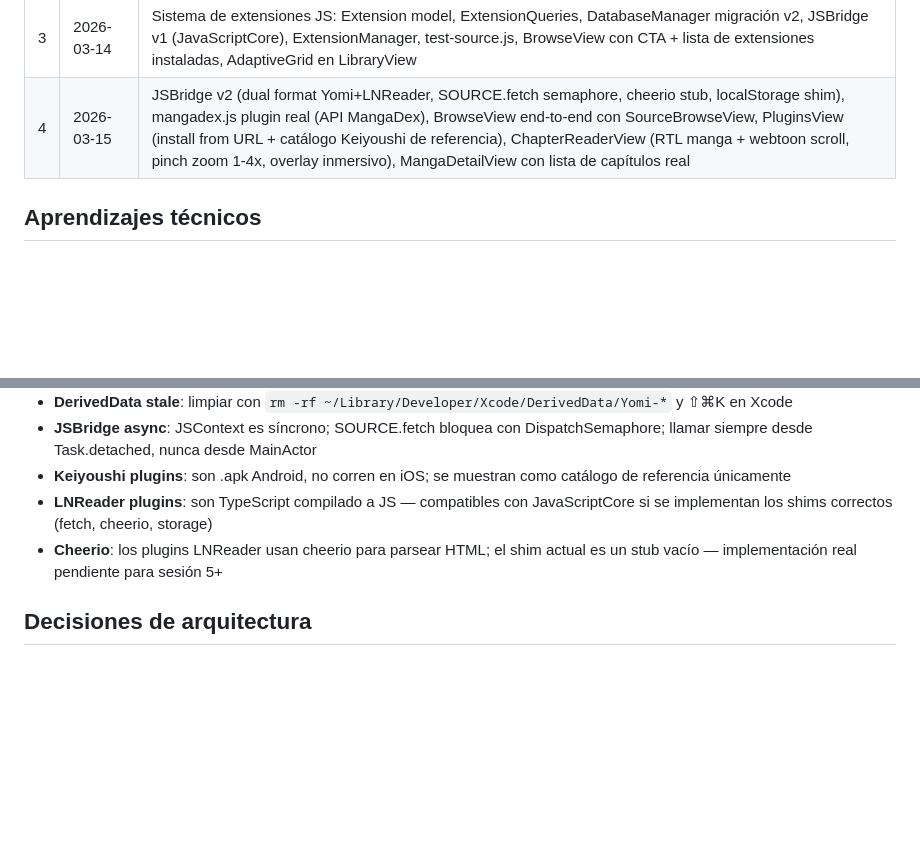
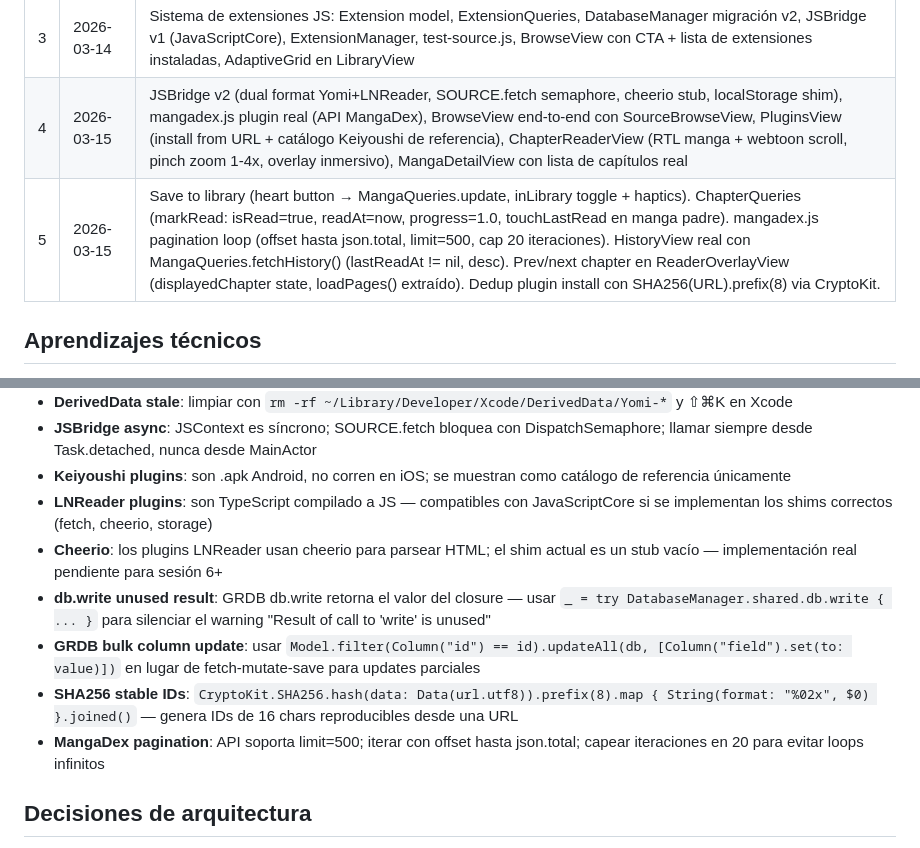
Before and after one commit to PacoDealer/Yomi, a Markdown page: Yomi/METODOLOGIA.md, 2 parts joined by grey strips. Rendered like a GitHub page; blank space fills up the shorter version.

Commit message:
docs: sesión 5 — METODOLOGIA, ARQUITECTURA, ROADMAP actualizados
Co-Authored-By: Claude Sonnet 4.6 <noreply@anthropic.com>

```diff
--- a/Yomi/METODOLOGIA.md
+++ b/Yomi/METODOLOGIA.md
@@ -48,6 +48,7 @@ JSBridge detecta el formato automáticamente: si existe `plugin.popularNovels`
 | 2 | 2026-03-14 | LibraryView grid adaptativo + ViewModel + MangaCoverCell + MangaDetailView básico + navegación grid→detail + DatabaseManager inicializado en launch |
 | 3 | 2026-03-14 | Sistema de extensiones JS: Extension model, ExtensionQueries, DatabaseManager migración v2, JSBridge v1 (JavaScriptCore), ExtensionManager, test-source.js, BrowseView con CTA + lista de extensiones instaladas, AdaptiveGrid en LibraryView |
 | 4 | 2026-03-15 | JSBridge v2 (dual format Yomi+LNReader, SOURCE.fetch semaphore, cheerio stub, localStorage shim), mangadex.js plugin real (API MangaDex), BrowseView end-to-end con SourceBrowseView, PluginsView (install from URL + catálogo Keiyoushi de referencia), ChapterReaderView (RTL manga + webtoon scroll, pinch zoom 1-4x, overlay inmersivo), MangaDetailView con lista de capítulos real |
+| 5 | 2026-03-15 | Save to library (heart button → MangaQueries.update, inLibrary toggle + haptics). ChapterQueries (markRead: isRead=true, readAt=now, progress=1.0, touchLastRead en manga padre). mangadex.js pagination loop (offset hasta json.total, limit=500, cap 20 iteraciones). HistoryView real con MangaQueries.fetchHistory() (lastReadAt != nil, desc). Prev/next chapter en ReaderOverlayView (displayedChapter state, loadPages() extraído). Dedup plugin install con SHA256(URL).prefix(8) via CryptoKit. |
 
 ## Aprendizajes técnicos
 - **iOS 26 TabView**: nueva API `Tab("título", systemImage:) {}` — la API vieja `.tabItem {}` no renderiza nada
@@ -57,7 +58,11 @@ JSBridge detecta el formato automáticamente: si existe `plugin.popularNovels`
 - **JSBridge async**: JSContext es síncrono; SOURCE.fetch bloquea con DispatchSemaphore; llamar siempre desde Task.detached, nunca desde MainActor
 - **Keiyoushi plugins**: son .apk Android, no corren en iOS; se muestran como catálogo de referencia únicamente
 - **LNReader plugins**: son TypeScript compilado a JS — compatibles con JavaScriptCore si se implementan los shims correctos (fetch, cheerio, storage)
-- **Cheerio**: los plugins LNReader usan cheerio para parsear HTML; el shim actual es un stub vacío — implementación real pendiente para sesión 5+
+- **Cheerio**: los plugins LNReader usan cheerio para parsear HTML; el shim actual es un stub vacío — implementación real pendiente para sesión 6+
+- **db.write unused result**: GRDB db.write retorna el valor del closure — usar `_ = try DatabaseManager.shared.db.write { ... }` para silenciar el warning "Result of call to 'write' is unused"
+- **GRDB bulk column update**: usar `Model.filter(Column("id") == id).updateAll(db, [Column("field").set(to: value)])` en lugar de fetch-mutate-save para updates parciales
+- **SHA256 stable IDs**: `CryptoKit.SHA256.hash(data: Data(url.utf8)).prefix(8).map { String(format: "%02x", $0) }.joined()` — genera IDs de 16 chars reproducibles desde una URL
+- **MangaDex pagination**: API soporta limit=500; iterar con offset hasta json.total; capear iteraciones en 20 para evitar loops infinitos
 
 ## Decisiones de arquitectura
 - GRDB sobre SwiftData: control total del esquema, más maduro, compatible con migraciones incrementales
```
Also changed, not shown: Yomi/ARQUITECTURA.md (+14 -5 lines), Yomi/ROADMAP.md (+9 -13 lines).
